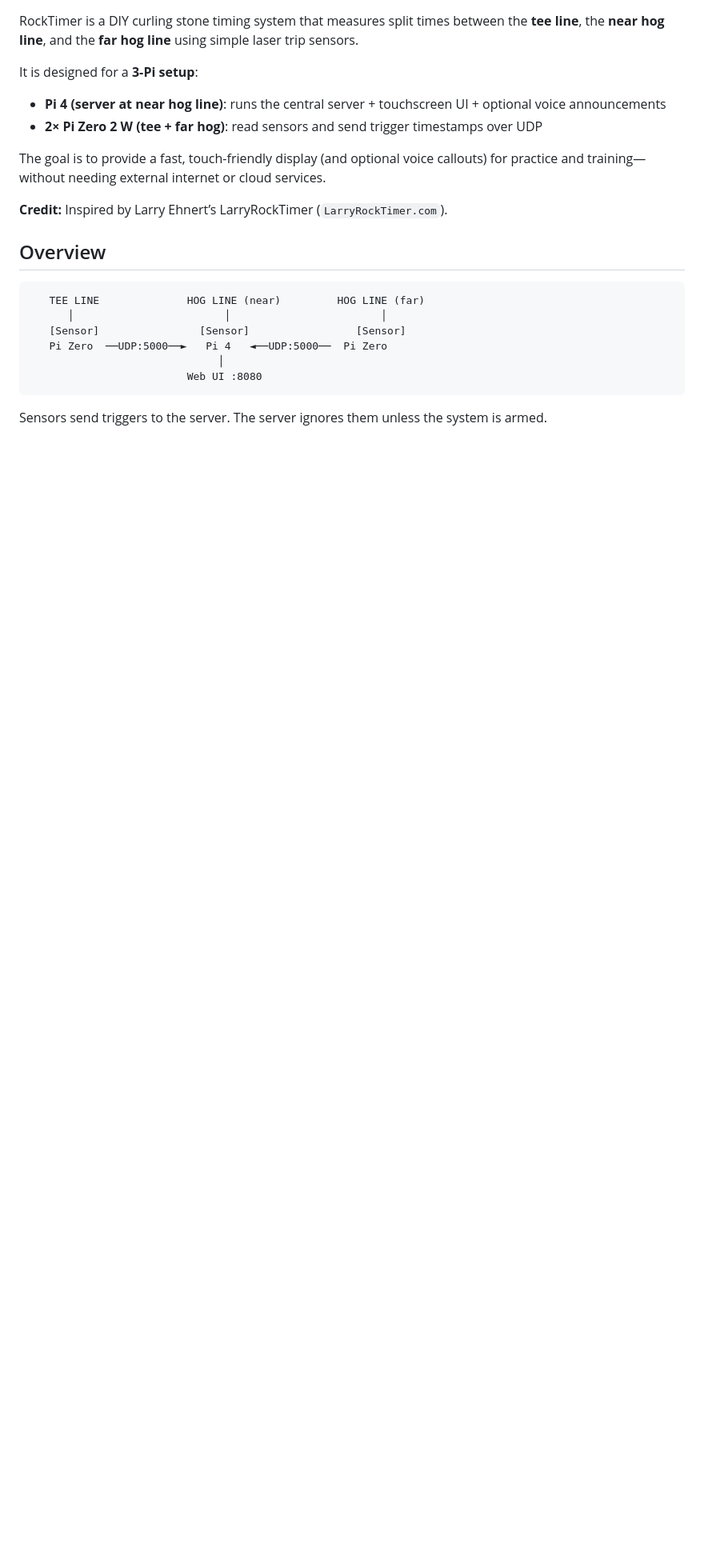
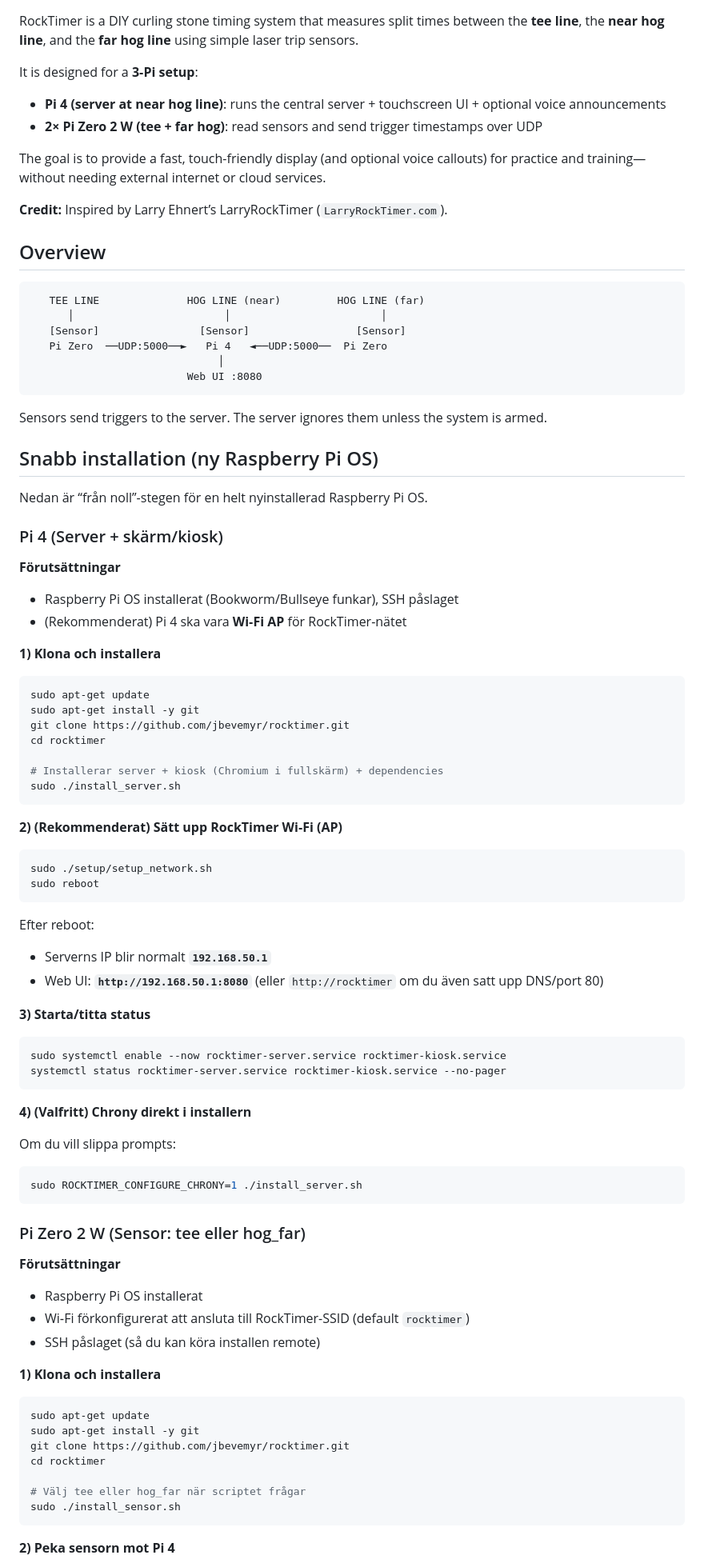
Before and after one commit to jbevemyr/rocktimer, a Markdown page: README.md, the part around the change printed below. Shown: that part at 80% size. GitHub-like rendering; blank space fills up the shorter version.

Commit message:
README: add fresh install quickstart for Pi 4 + Pi Zero 2 W

````diff
--- a/README.md
+++ b/README.md
@@ -22,3 +22,73 @@ The goal is to provide a fast, touch-friendly display (and optional voice callou
 ```
 
 Sensors send triggers to the server. The server ignores them unless the system is armed.
+
+## Snabb installation (ny Raspberry Pi OS)
+
+Nedan är “från noll”-stegen för en helt nyinstallerad Raspberry Pi OS.
+
+### Pi 4 (Server + skärm/kiosk)
+
+**Förutsättningar**
+- Raspberry Pi OS installerat (Bookworm/Bullseye funkar), SSH påslaget
+- (Rekommenderat) Pi 4 ska vara **Wi‑Fi AP** för RockTimer-nätet
+
+**1) Klona och installera**
+
+```bash
+sudo apt-get update
+sudo apt-get install -y git
+git clone https://github.com/jbevemyr/rocktimer.git
+cd rocktimer
+
+# Installerar server + kiosk (Chromium i fullskärm) + dependencies
+sudo ./install_server.sh
+```
+
+**2) (Rekommenderat) Sätt upp RockTimer Wi‑Fi (AP)**
+
+```bash
+sudo ./setup/setup_network.sh
+sudo reboot
+```
+
+Efter reboot:
+- Serverns IP blir normalt **`192.168.50.1`**
+- Web UI: **`http://192.168.50.1:8080`** (eller `http://rocktimer` om du även satt upp DNS/port 80)
+
+**3) Starta/titta status**
+
+```bash
+sudo systemctl enable --now rocktimer-server.service rocktimer-kiosk.service
+systemctl status rocktimer-server.service rocktimer-kiosk.service --no-pager
+```
+
+**4) (Valfritt) Chrony direkt i installern**
+
+Om du vill slippa prompts:
+
+```bash
+sudo ROCKTIMER_CONFIGURE_CHRONY=1 ./install_server.sh
+```
+
+### Pi Zero 2 W (Sensor: tee eller hog_far)
+
+**Förutsättningar**
+- Raspberry Pi OS installerat
+- Wi‑Fi förkonfigurerat att ansluta till RockTimer-SSID (default `rocktimer`)
+- SSH påslaget (så du kan köra installen remote)
+
+**1) Klona och installera**
+
+```bash
+sudo apt-get update
+sudo apt-get install -y git
+git clone https://github.com/jbevemyr/rocktimer.git
+cd rocktimer
+
+# Välj tee eller hog_far när scriptet frågar
+sudo ./install_sensor.sh
+```
+
+**2) Peka sensorn mot Pi 4**
+
````
Also changed, not shown: other parts of README.md (+16 -0 lines).
